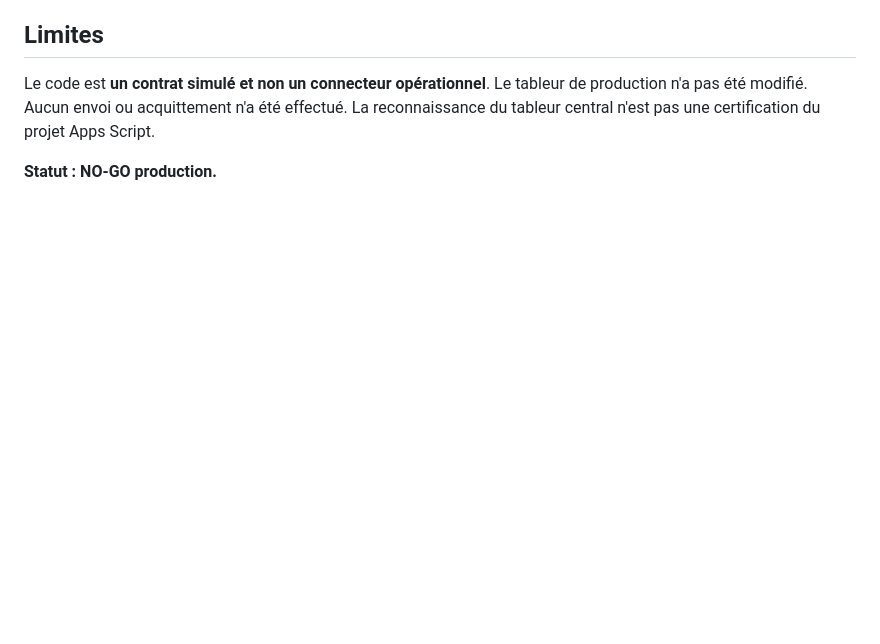
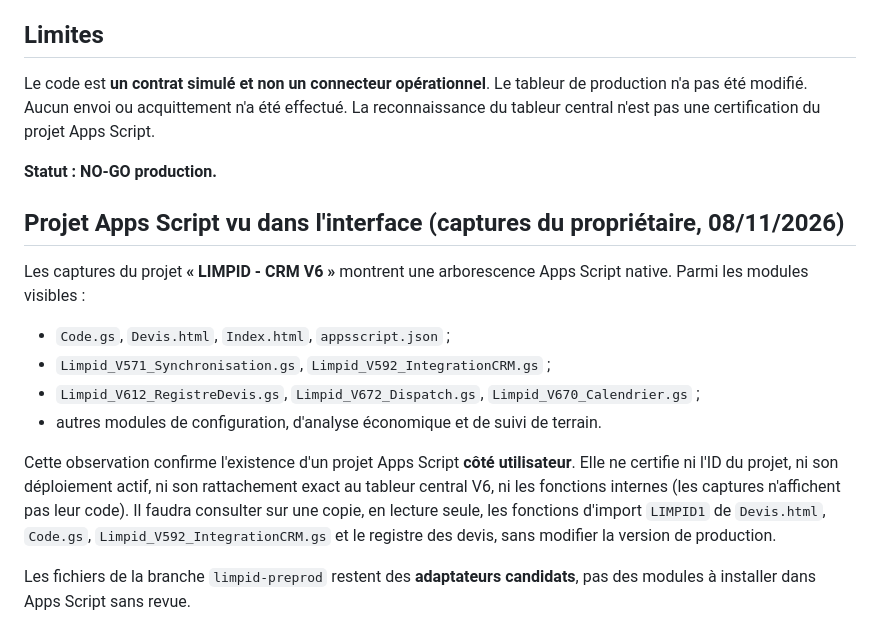
Before and after one commit to BabsouOnTheTrack/limpid-preprod, a Markdown page: .github/crm-contract/README.md, the part around the change. Rendered like a GitHub page; blank space fills up the shorter version.

Commit message:
docs(read-only): acknowledge real CRM V6 Apps Script project screenshots

```diff
--- a/.github/crm-contract/README.md
+++ b/.github/crm-contract/README.md
@@ -38,3 +38,15 @@ Elle respecte :
 Le code est **un contrat simulé et non un connecteur opérationnel**. Le tableur de production n'a pas été modifié. Aucun envoi ou acquittement n'a été effectué. La reconnaissance du tableur central n'est pas une certification du projet Apps Script.
 
 **Statut : NO-GO production.**
+
+## Projet Apps Script vu dans l'interface (captures du propriétaire, 08/11/2026)
+
+Les captures du projet **« LIMPID - CRM V6 »** montrent une arborescence Apps Script native. Parmi les modules visibles :
+- `Code.gs`, `Devis.html`, `Index.html`, `appsscript.json` ;
+- `Limpid_V571_Synchronisation.gs`, `Limpid_V592_IntegrationCRM.gs` ;
+- `Limpid_V612_RegistreDevis.gs`, `Limpid_V672_Dispatch.gs`, `Limpid_V670_Calendrier.gs` ;
+- autres modules de configuration, d'analyse économique et de suivi de terrain.
+
+Cette observation confirme l'existence d'un projet Apps Script **côté utilisateur**. Elle ne certifie ni l'ID du projet, ni son déploiement actif, ni son rattachement exact au tableur central V6, ni les fonctions internes (les captures n'affichent pas leur code). Il faudra consulter sur une copie, en lecture seule, les fonctions d'import `LIMPID1` de `Devis.html`, `Code.gs`, `Limpid_V592_IntegrationCRM.gs` et le registre des devis, sans modifier la version de production.
+
+Les fichiers de la branche `limpid-preprod` restent des **adaptateurs candidats**, pas des modules à installer dans Apps Script sans revue.
```
